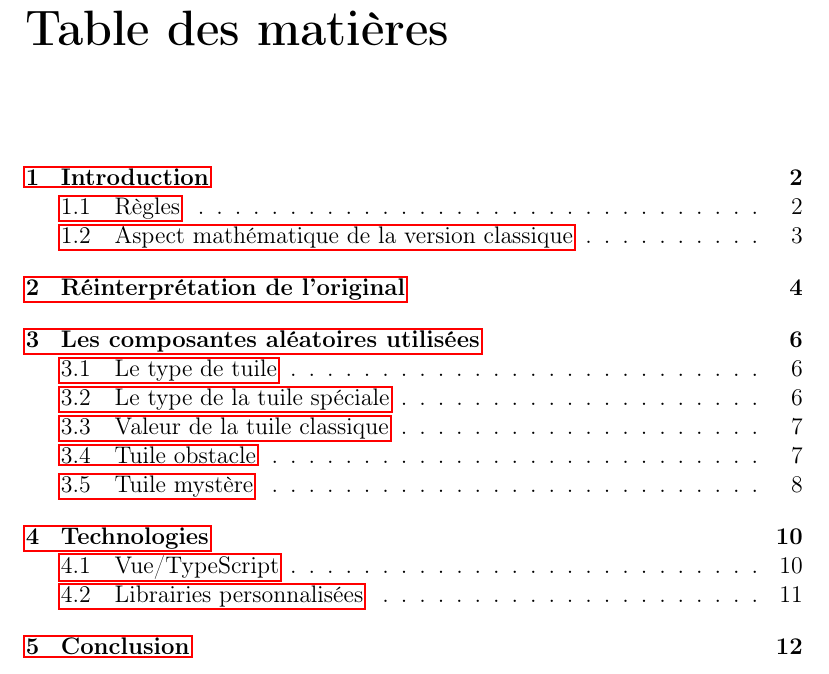
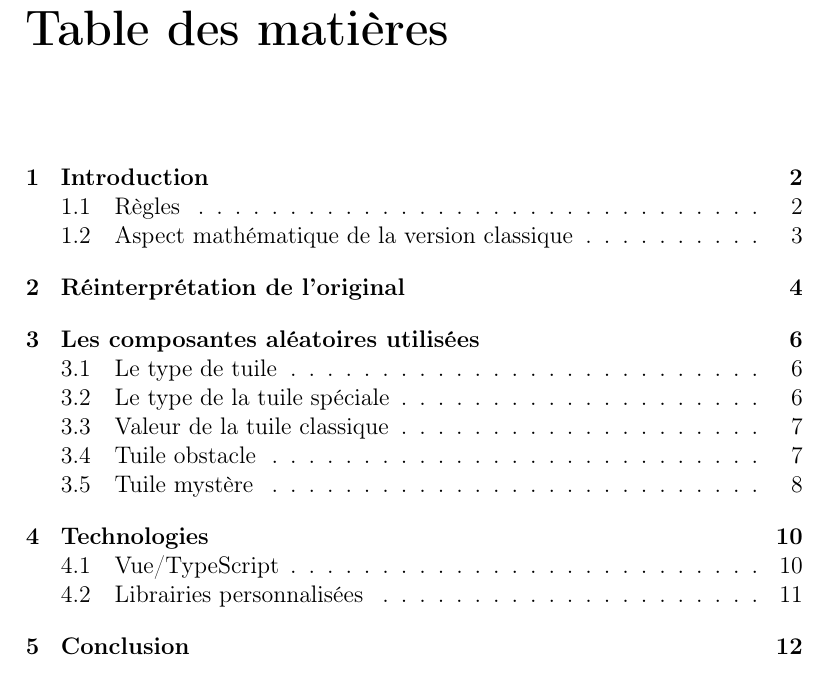
Before and after one commit to vscav/2048, a LaTeX document (doc/post-mortem-fr.tex): part of page 3 of 14, cut so that both start at the same text. Compiled offline with pdfLaTeX.

Commit message:
Update post-mortem
Remove links from TOC

```diff
--- a/doc/post-mortem-fr.tex
+++ b/doc/post-mortem-fr.tex
@@ -7,6 +7,10 @@
 \usepackage{graphicx}
 \usepackage{titlesec}
 \usepackage{hyperref}
+\hypersetup{
+  colorlinks=true,
+  linktoc=none,
+}
 
 \titleformat{\chapter}[display]
   {\normalfont\bfseries}{}{0pt}{\Huge}
```
Also changed, not shown: doc/post-mortem-fr.pdf.
